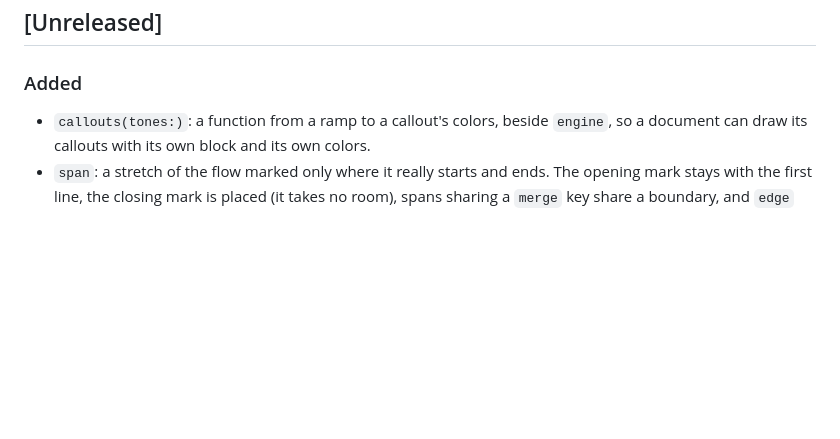
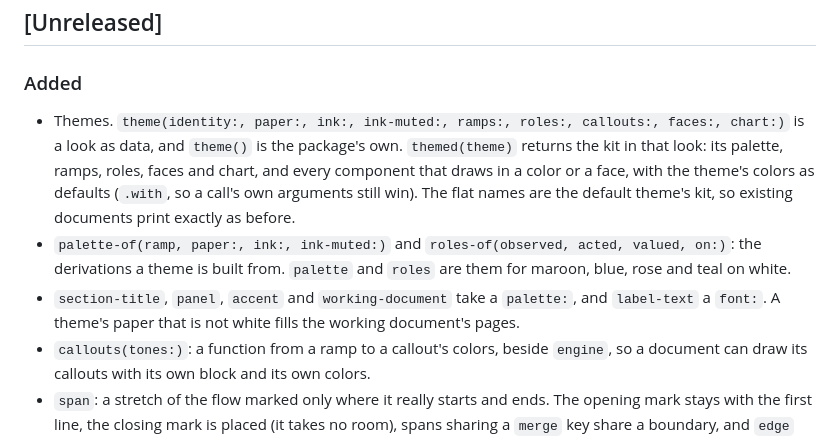
Before and after one commit to bmabsout/typst-design, a Markdown page: CHANGELOG.md, the part around the change. Rendered like a GitHub page; blank space fills up the shorter version.

```diff
--- a/CHANGELOG.md
+++ b/CHANGELOG.md
@@ -7,6 +7,20 @@ All notable changes to this package are recorded here. The format follows
 ## [Unreleased]
 
 ### Added
+- Themes. `theme(identity:, paper:, ink:, ink-muted:, ramps:, roles:,
+  callouts:, faces:, chart:)` is a look as data, and `theme()` is the
+  package's own. `themed(theme)` returns the kit in that look: its palette,
+  ramps, roles, faces and chart, and every component that draws in a color
+  or a face, with the theme's colors as defaults (`.with`, so a call's own
+  arguments still win). The flat names are the default theme's kit, so
+  existing documents print exactly as before.
+- `palette-of(ramp, paper:, ink:, ink-muted:)` and
+  `roles-of(observed, acted, valued, on:)`: the derivations a theme is built
+  from. `palette` and `roles` are them for maroon, blue, rose and teal on
+  white.
+- `section-title`, `panel`, `accent` and `working-document` take a
+  `palette:`, and `label-text` a `font:`. A theme's paper that is not white
+  fills the working document's pages.
 - `callouts(tones:)`: a function from a ramp to a callout's colors, beside
   `engine`, so a document can draw its callouts with its own block and its
   own colors.
```
Also changed, not shown: README.md (+29 -1 lines), docs/images/themes.png (added), 8 other files.
